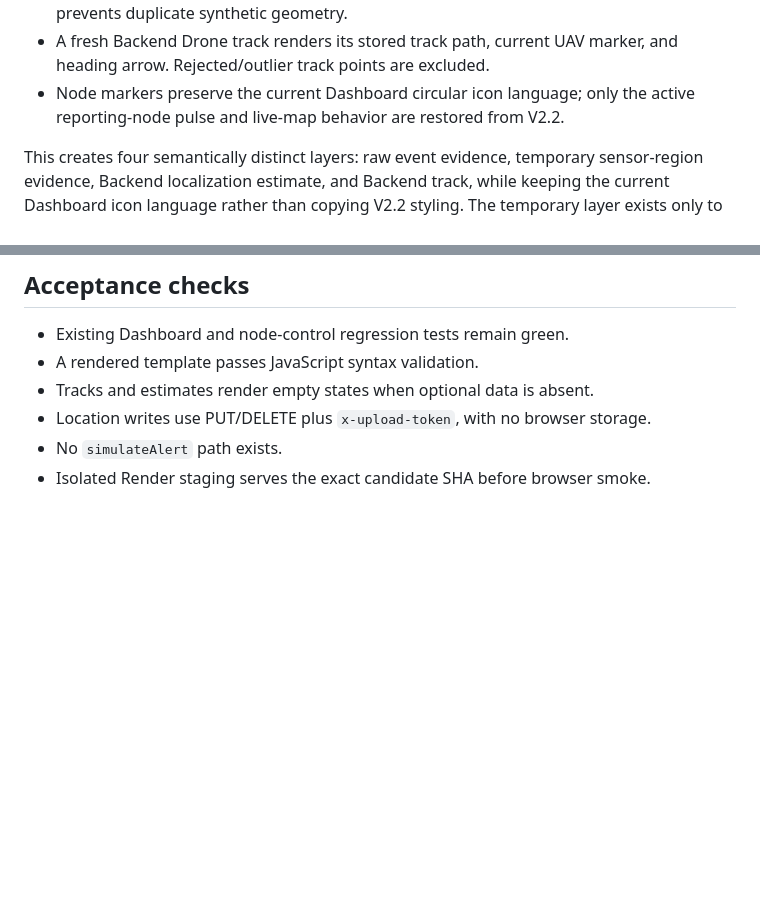
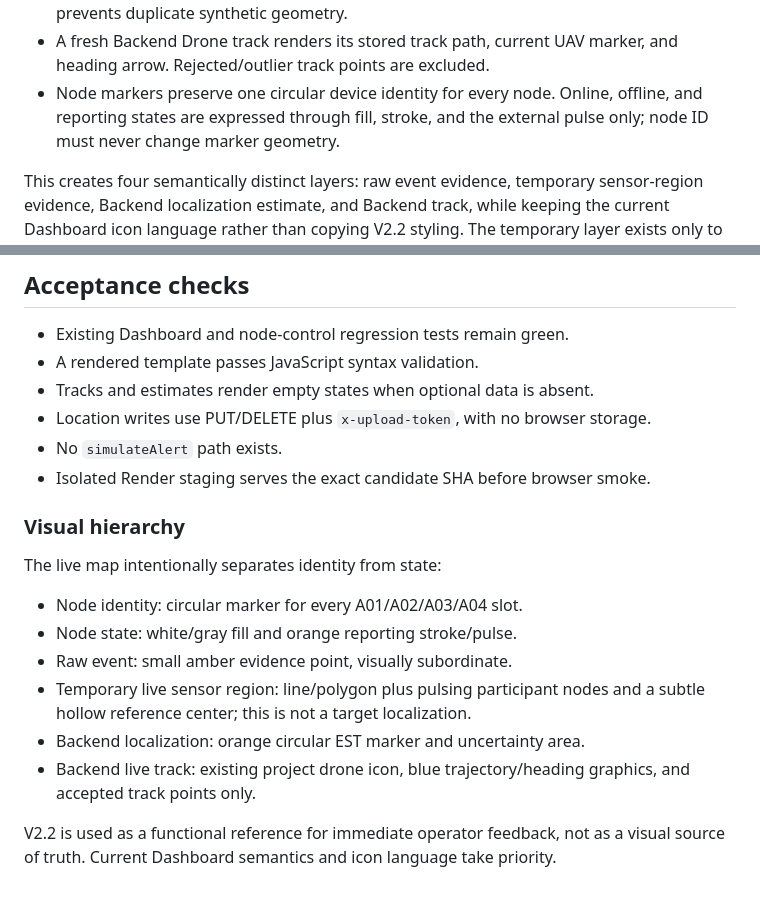
Before and after one commit to vickuo2005-sys/sound_backend, a Markdown page: docs/dashboard/DASHBOARD_V2_2_PARITY_PLAN.md, 2 parts joined by grey strips. Drawn GitHub-style; blank space fills up the shorter version.

Commit message:
Document optimized live map hierarchy

```diff
--- a/docs/dashboard/DASHBOARD_V2_2_PARITY_PLAN.md
+++ b/docs/dashboard/DASHBOARD_V2_2_PARITY_PLAN.md
@@ -49,8 +49,9 @@ reintroducing client-side localization into the estimator path.
   evidence also prevents duplicate synthetic geometry.
 - A fresh Backend Drone track renders its stored track path, current UAV marker,
   and heading arrow. Rejected/outlier track points are excluded.
-- Node markers preserve the current Dashboard circular icon language; only the
-  active reporting-node pulse and live-map behavior are restored from V2.2.
+- Node markers preserve one circular device identity for every node. Online,
+  offline, and reporting states are expressed through fill, stroke, and the
+  external pulse only; node ID must never change marker geometry.
 
 This creates four semantically distinct layers: raw event evidence, temporary
 sensor-region evidence, Backend localization estimate, and Backend track, while
@@ -121,3 +122,21 @@ tracking data remain unchanged.
 - Location writes use PUT/DELETE plus `x-upload-token`, with no browser storage.
 - No `simulateAlert` path exists.
 - Isolated Render staging serves the exact candidate SHA before browser smoke.
+
+
+### Visual hierarchy
+
+The live map intentionally separates identity from state:
+
+- Node identity: circular marker for every A01/A02/A03/A04 slot.
+- Node state: white/gray fill and orange reporting stroke/pulse.
+- Raw event: small amber evidence point, visually subordinate.
+- Temporary live sensor region: line/polygon plus pulsing participant nodes and
+  a subtle hollow reference center; this is not a target localization.
+- Backend localization: orange circular EST marker and uncertainty area.
+- Backend live track: existing project drone icon, blue trajectory/heading
+  graphics, and accepted track points only.
+
+V2.2 is used as a functional reference for immediate operator feedback, not as
+a visual source of truth. Current Dashboard semantics and icon language take
+priority.
```
